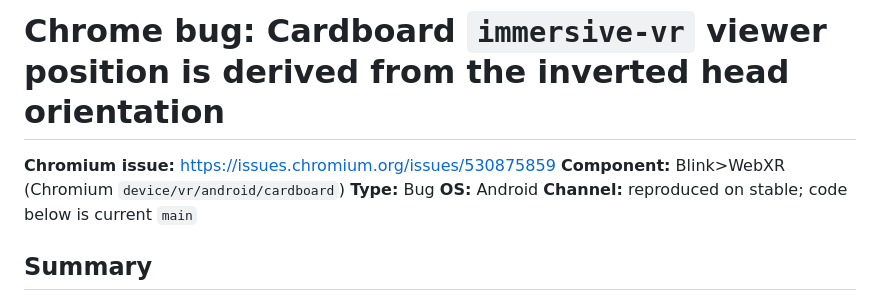
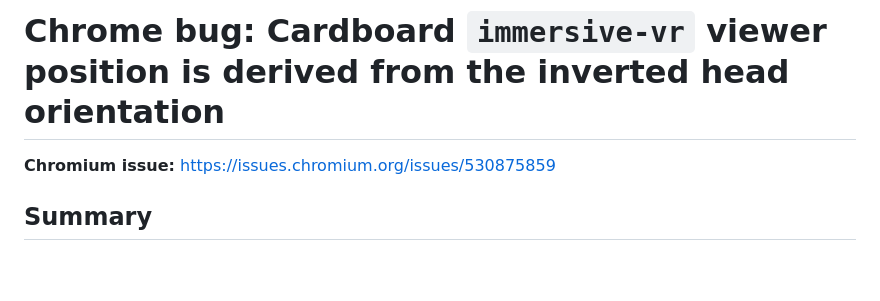
Before and after one commit to tangobravo/chrome-cardboard-neck-model-bug, a Markdown page: README.md, the part around the change. Drawn GitHub-style; blank space fills up the shorter version.

Commit message:
Trim README metadata to just the issue link
Co-Authored-By: Claude Opus 4.8 (1M context) <noreply@anthropic.com>

```diff
--- a/README.md
+++ b/README.md
@@ -1,10 +1,6 @@
 # Chrome bug: Cardboard `immersive-vr` viewer position is derived from the inverted head orientation
 
 **Chromium issue:** <https://issues.chromium.org/issues/530875859>
-**Component:** Blink>WebXR (Chromium `device/vr/android/cardboard`)
-**Type:** Bug
-**OS:** Android
-**Channel:** reproduced on stable; code below is current `main`
 
 ## Summary
 
```
